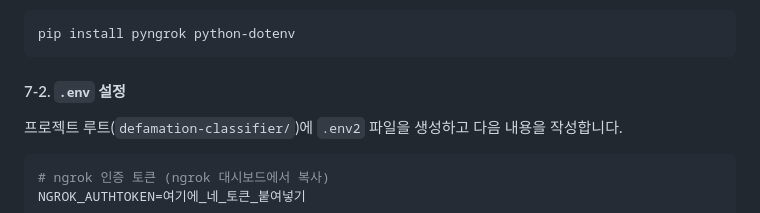
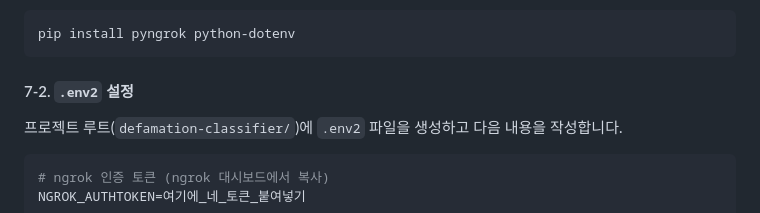
Before and after one commit to hojun-choi/defamation-classifier, a Markdown page: README.md, the part around the change. GitHub-like rendering.

Commit message:
readme 오타 수정

````diff
--- a/README.md
+++ b/README.md
@@ -196,7 +196,7 @@ Spring(8080)에서 프론트+백엔드를 함께 서빙하는 상태에서,
 pip install pyngrok python-dotenv
 ```
 
-#### 7-2. `.env` 설정
+#### 7-2. `.env2` 설정
 
 프로젝트 루트(`defamation-classifier/`)에 `.env2` 파일을 생성하고 다음 내용을 작성합니다.
 
````
